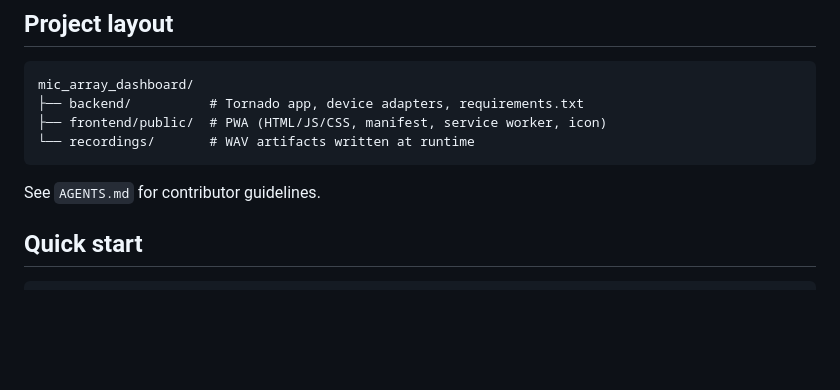
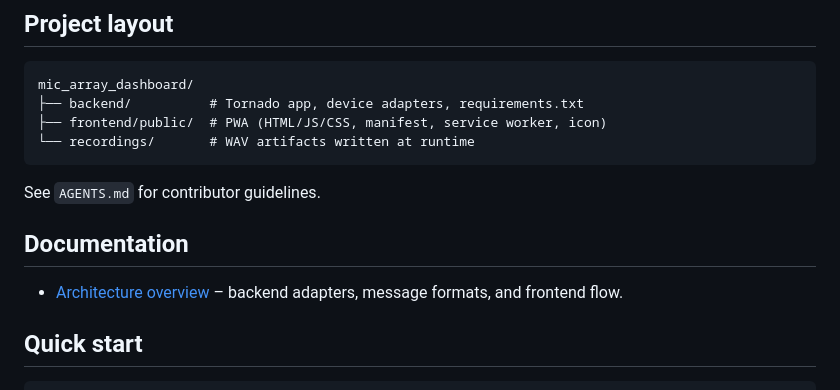
Before and after one commit to lachlanchen/IdeasRobot, a Markdown page: README.md, the part around the change. Rendered like a GitHub page; blank space fills up the shorter version.

Commit message:
docs: add architecture overview

````diff
--- a/README.md
+++ b/README.md
@@ -19,6 +19,10 @@ mic_array_dashboard/
 ```
 
 See `AGENTS.md` for contributor guidelines.
+
+## Documentation
+
+- [Architecture overview](docs/ARCHITECTURE.md) – backend adapters, message formats, and frontend flow.
 
 ## Quick start
 
````
Also changed, not shown: docs/ARCHITECTURE.md (added, +141 -0 lines).
